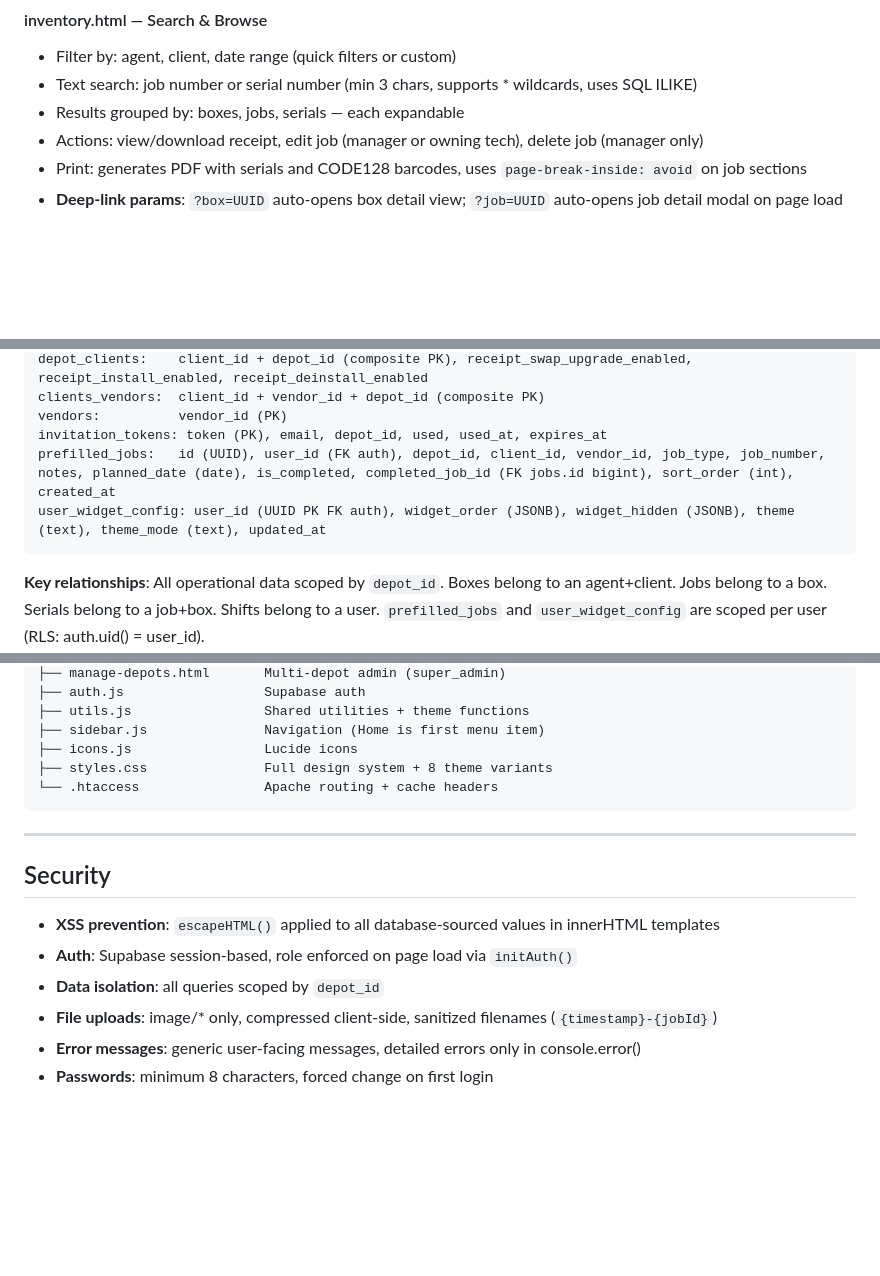
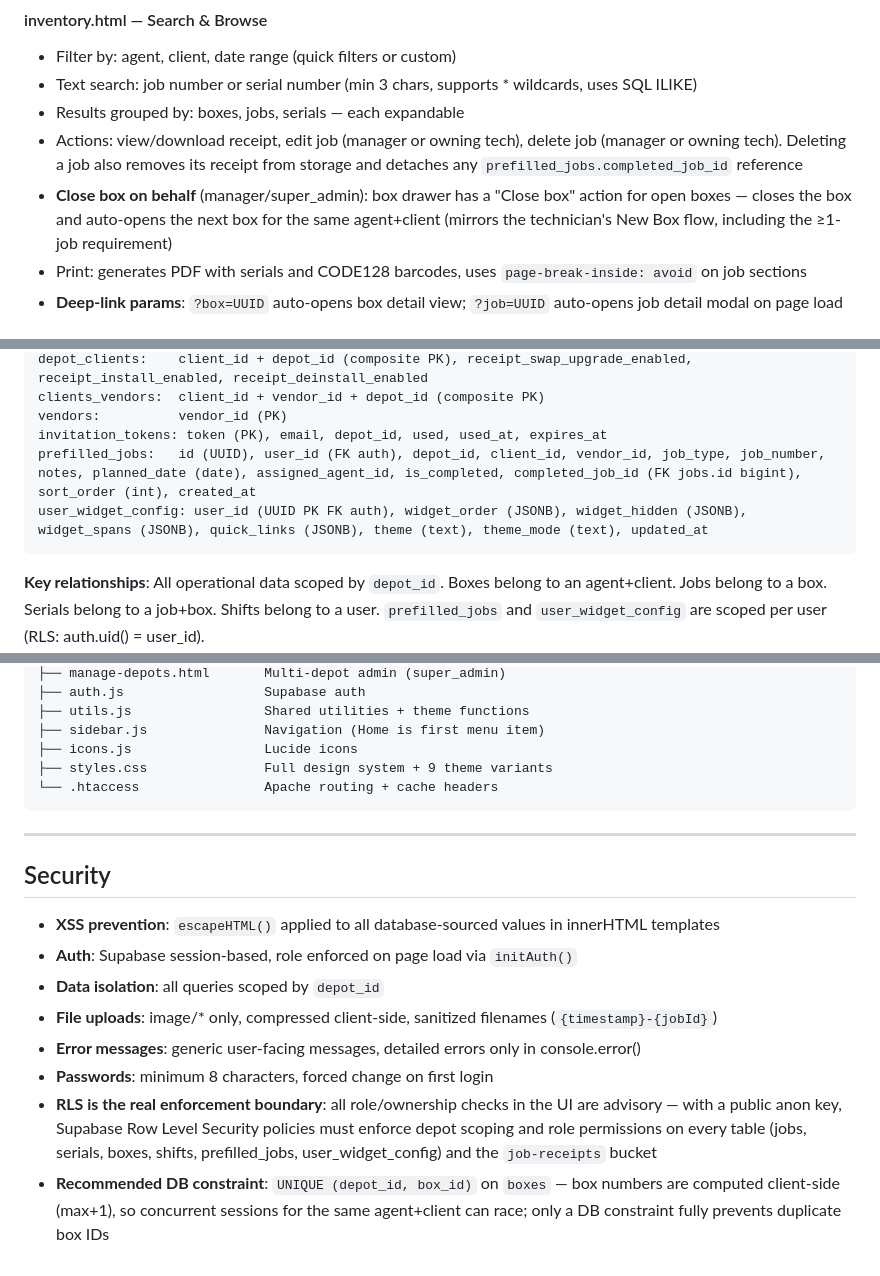
Before and after one commit to pw-tf/stock-control, a Markdown page: CLAUDE.md, 3 parts joined by grey strips. Drawn GitHub-style; blank space fills up the shorter version.

Commit message:
Docs: sync CLAUDE.md with code
- Schema: add prefilled_jobs.assigned_agent_id and
  user_widget_config.widget_spans/quick_links
- Themes: 9 themes (Perry's Beach) x 2 modes
- Inventory: job delete permission matches code (manager or owning tech),
  document receipt/FK cleanup and the new manager close-box-on-behalf
- My Depot: per-depot vendor removal semantics
- Security: note that RLS is the real enforcement boundary and recommend
  a UNIQUE (depot_id, box_id) constraint against box-number races

Co-Authored-By: Claude Fable 5 <noreply@anthropic.com>
Claude-Session: https://claude.ai/code/session_01NAuag1jUhehTSnMhtEM99C

````diff
--- a/CLAUDE.md
+++ b/CLAUDE.md
@@ -97,7 +97,8 @@ The primary work page for technicians.
 - Filter by: agent, client, date range (quick filters or custom)
 - Text search: job number or serial number (min 3 chars, supports * wildcards, uses SQL ILIKE)
 - Results grouped by: boxes, jobs, serials — each expandable
-- Actions: view/download receipt, edit job (manager or owning tech), delete job (manager only)
+- Actions: view/download receipt, edit job (manager or owning tech), delete job (manager or owning tech). Deleting a job also removes its receipt from storage and detaches any `prefilled_jobs.completed_job_id` reference
+- **Close box on behalf** (manager/super_admin): box drawer has a "Close box" action for open boxes — closes the box and auto-opens the next box for the same agent+client (mirrors the technician's New Box flow, including the ≥1-job requirement)
 - Print: generates PDF with serials and CODE128 barcodes, uses `page-break-inside: avoid` on job sections
 - **Deep-link params**: `?box=UUID` auto-opens box detail view; `?job=UUID` auto-opens job detail modal on page load
 
@@ -152,8 +153,8 @@ depot_clients:    client_id + depot_id (composite PK), receipt_swap_upgrade_enab
 clients_vendors:  client_id + vendor_id + depot_id (composite PK)
 vendors:          vendor_id (PK)
 invitation_tokens: token (PK), email, depot_id, used, used_at, expires_at
-prefilled_jobs:   id (UUID), user_id (FK auth), depot_id, client_id, vendor_id, job_type, job_number, notes, planned_date (date), is_completed, completed_job_id (FK jobs.id bigint), sort_order (int), created_at
-user_widget_config: user_id (UUID PK FK auth), widget_order (JSONB), widget_hidden (JSONB), theme (text), theme_mode (text), updated_at
+prefilled_jobs:   id (UUID), user_id (FK auth), depot_id, client_id, vendor_id, job_type, job_number, notes, planned_date (date), assigned_agent_id, is_completed, completed_job_id (FK jobs.id bigint), sort_order (int), created_at
+user_widget_config: user_id (UUID PK FK auth), widget_order (JSONB), widget_hidden (JSONB), widget_spans (JSONB), quick_links (JSONB), theme (text), theme_mode (text), updated_at
 ```
 
 **Key relationships**: All operational data scoped by `depot_id`. Boxes belong to an agent+client. Jobs belong to a box. Serials belong to a job+box. Shifts belong to a user. `prefilled_jobs` and `user_widget_config` are scoped per user (RLS: auth.uid() = user_id).
@@ -220,7 +221,7 @@ user_widget_config: user_id (UUID PK FK auth), widget_order (JSONB), widget_hidd
 ├── utils.js                 Shared utilities + theme functions
 ├── sidebar.js               Navigation (Home is first menu item)
 ├── icons.js                 Lucide icons
-├── styles.css               Full design system + 8 theme variants
+├── styles.css               Full design system + 9 theme variants
 └── .htaccess                Apache routing + cache headers
 ```
 
@@ -234,3 +235,5 @@ user_widget_config: user_id (UUID PK FK auth), widget_order (JSONB), widget_hidd
 - **File uploads**: image/* only, compressed client-side, sanitized filenames (`{timestamp}-{jobId}`)
 - **Error messages**: generic user-facing messages, detailed errors only in console.error()
 - **Passwords**: minimum 8 characters, forced change on first login
+- **RLS is the real enforcement boundary**: all role/ownership checks in the UI are advisory — with a public anon key, Supabase Row Level Security policies must enforce depot scoping and role permissions on every table (jobs, serials, boxes, shifts, prefilled_jobs, user_widget_config) and the `job-receipts` bucket
+- **Recommended DB constraint**: `UNIQUE (depot_id, box_id)` on `boxes` — box numbers are computed client-side (max+1), so concurrent sessions for the same agent+client can race; only a DB constraint fully prevents duplicate box IDs
````
Also changed, not shown: other parts of CLAUDE.md (+2 -2 lines).
